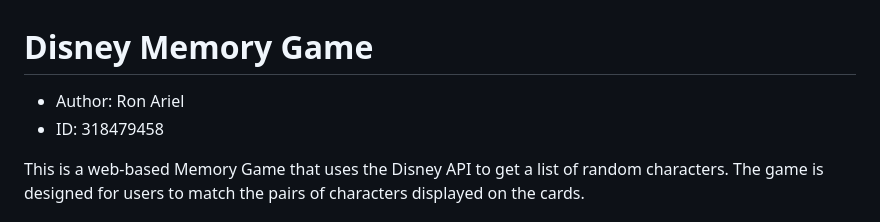
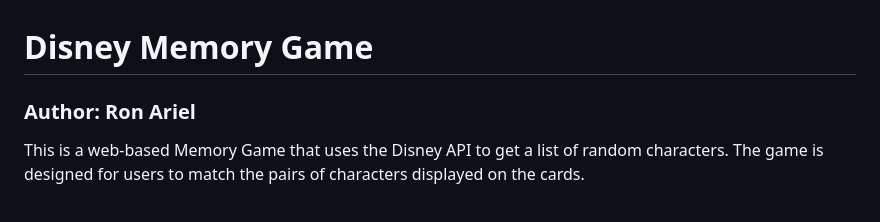
Before and after one commit to ronton20/Class_Assignments, a Markdown page: Web Dev/Disney Memory Game/README.md, the part around the change. GitHub-like rendering.

```diff
--- a/Web Dev/Disney Memory Game/README.md
+++ b/Web Dev/Disney Memory Game/README.md
@@ -1,7 +1,5 @@
 # Disney Memory Game
-
--   Author: Ron Ariel
--   ID: 318479458
+### Author: Ron Ariel
 
 This is a web-based Memory Game that uses the Disney API to get a list of random characters. The game is designed for users to match the pairs of characters displayed on the cards.
 
```
